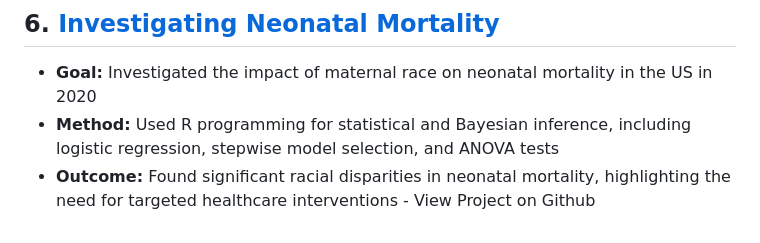
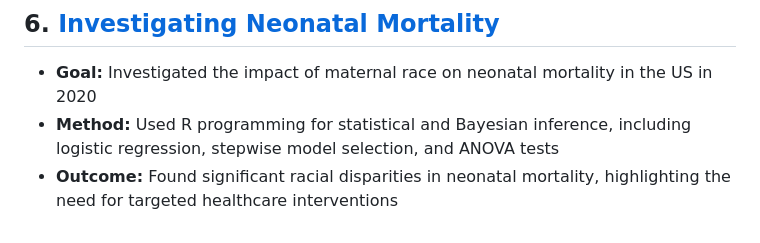
Before and after one commit to bezawit-ayalew/bezawit-A, a Markdown page: README.md, the part around the change. GitHub-like rendering.

```diff
--- a/README.md
+++ b/README.md
@@ -30,4 +30,4 @@ Please refer to the following links below for each project:
 ## 6. [Investigating Neonatal Mortality](https://github.com/bezawit-ayalew/bezawit-A/tree/main/Exploring%20Neontal%20Mortality%20in%20US%20Population)
 - **Goal:** Investigated the impact of maternal race on neonatal mortality in the US in 2020
 - **Method:** Used R programming for statistical and Bayesian inference, including logistic regression, stepwise model selection, and ANOVA tests
-- **Outcome:** Found significant racial disparities in neonatal mortality, highlighting the need for targeted healthcare interventions - View Project on Github
+- **Outcome:** Found significant racial disparities in neonatal mortality, highlighting the need for targeted healthcare interventions
```
